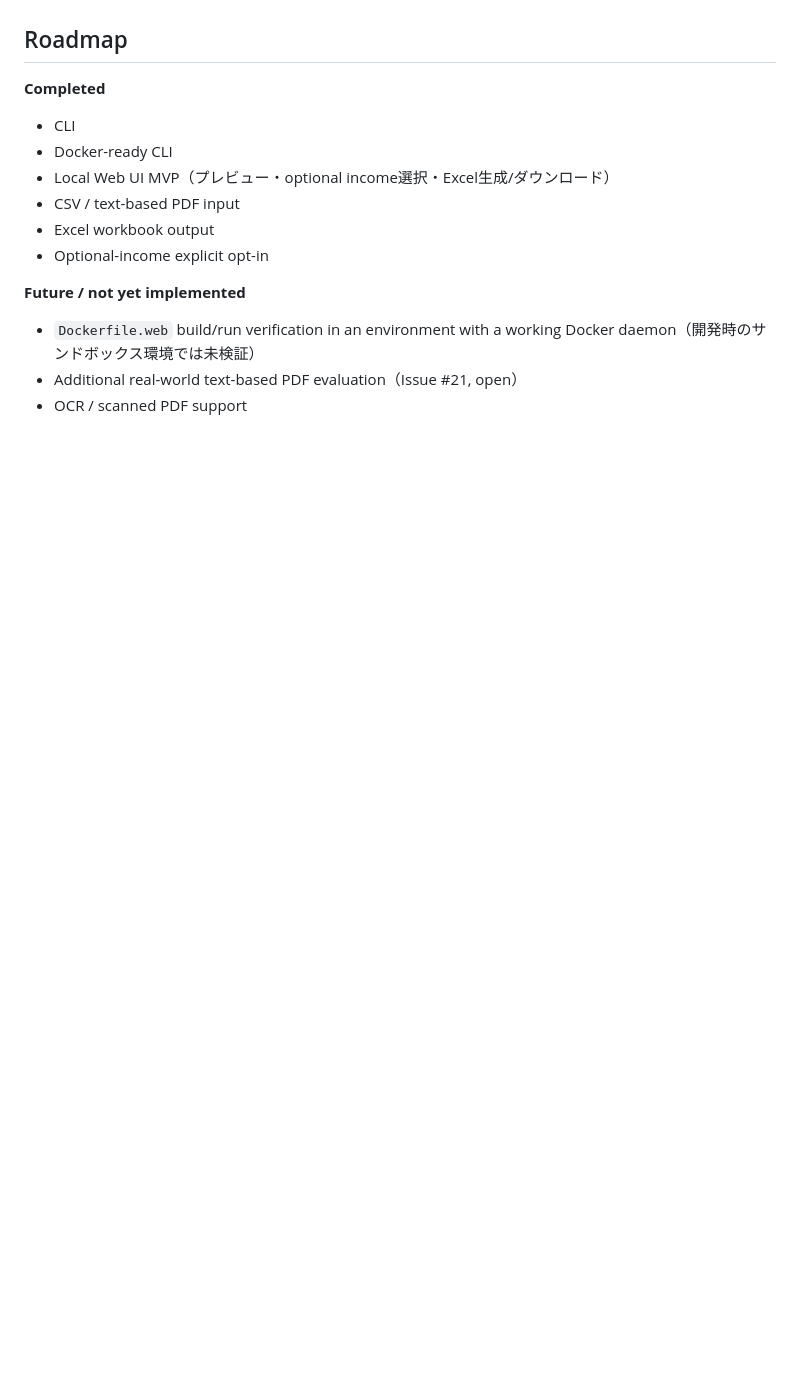
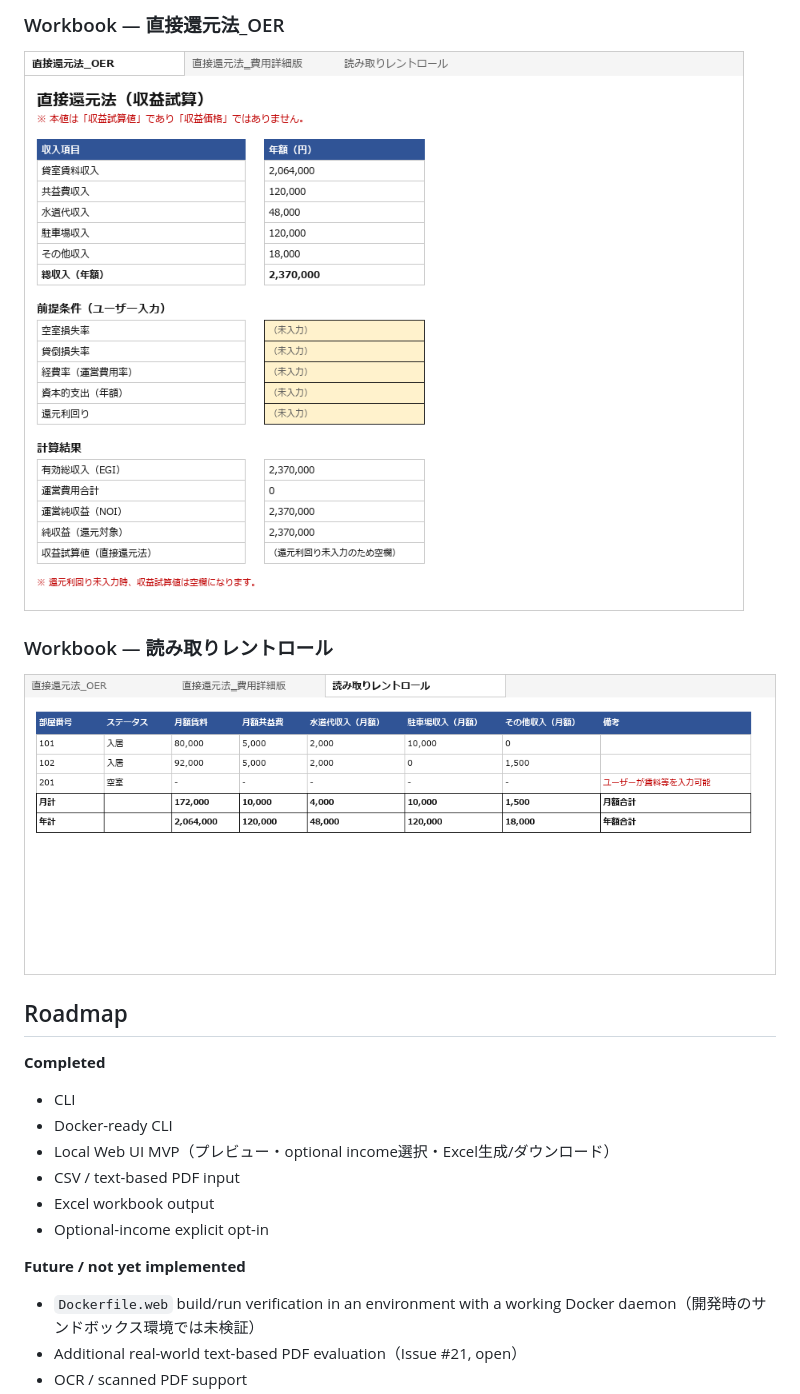
Before and after one commit to signal-yield/revenue-kun, a Markdown page: README.md, the part around the change printed below. GitHub-like rendering; pictures changed too: docs/assets/screenshots/workbook-oer.png (added), docs/assets/screenshots/workbook-rent-roll.png (added); blank space fills up the shorter version.

```diff
--- a/README.md
+++ b/README.md
@@ -124,3 +136,10 @@ No real rent rolls, tenant names, or client data will be used.
+### Workbook — 直接還元法_OER
+
+<img src="docs/assets/screenshots/workbook-oer.png" alt="Direct-capitalization OER sheet generated from synthetic data" width="800">
+
+### Workbook — 読み取りレントロール
+
+<img src="docs/assets/screenshots/workbook-rent-roll.png" alt="Read rent-roll sheet generated from synthetic data" width="800">
 
 ## Roadmap
 
```
Also changed, not shown: other parts of README.md (+14 -2 lines), docs/assets/screenshots/webui-optional-income.png (added), docs/assets/screenshots/webui-preview.png (added), 1 other file.
